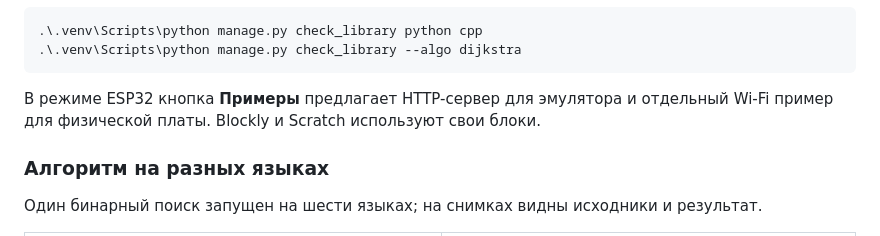
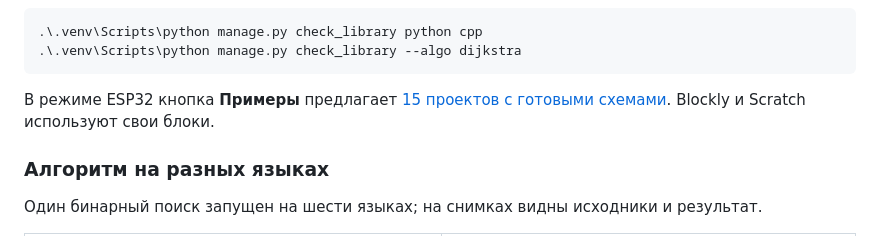
Before and after one commit to AlexMaster168/online-compiler, a Markdown page: README.md, the part around one of its changes. Rendered like a GitHub page.

````diff
--- a/README.md
+++ b/README.md
@@ -163,8 +163,8 @@ Blockly загружается в браузер при выборе **Блок
 .\.venv\Scripts\python manage.py check_library --algo dijkstra
 ```
 
-В режиме ESP32 кнопка **Примеры** предлагает HTTP-сервер для эмулятора
-и отдельный Wi-Fi пример для физической платы. Blockly и Scratch используют свои блоки.
+В режиме ESP32 кнопка **Примеры** предлагает [15 проектов с готовыми схемами](#esp32-examples).
+Blockly и Scratch используют свои блоки.
 
 ### Алгоритм на разных языках
 
````
Also changed, not shown: other parts of README.md (+28 -1 lines), docs/screenshots/esp32-demo-stand.png (added), 7 other files.
